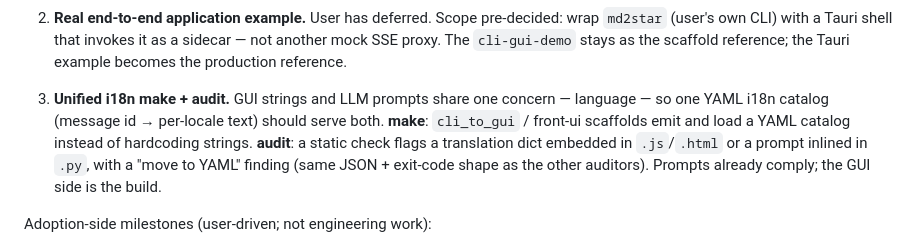
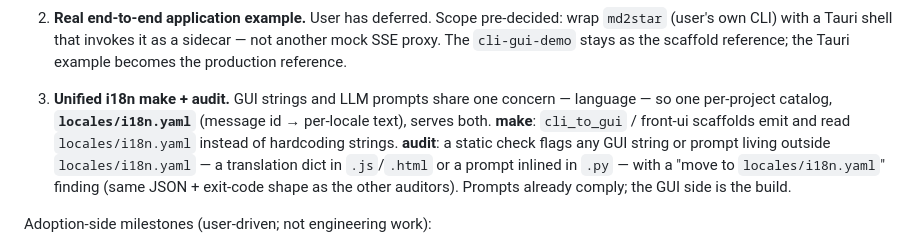
Before and after one commit to warith-harchaoui/front, a Markdown page: CHANGELOG.md, the part around the change. Rendered like a GitHub page.

```diff
--- a/CHANGELOG.md
+++ b/CHANGELOG.md
@@ -40,12 +40,14 @@ elsewhere in the codebase.
    becomes the production reference.
 
 3. **Unified i18n make + audit.** GUI strings and LLM prompts share one
-   concern — language — so one YAML i18n catalog (message id → per-locale
-   text) should serve both. **make**: `cli_to_gui` / front-ui scaffolds emit
-   and load a YAML catalog instead of hardcoding strings. **audit**: a static
-   check flags a translation dict embedded in `.js`/`.html` or a prompt inlined
-   in `.py`, with a "move to YAML" finding (same JSON + exit-code shape as the
-   other auditors). Prompts already comply; the GUI side is the build.
+   concern — language — so one per-project catalog, **`locales/i18n.yaml`**
+   (message id → per-locale text), serves both. **make**: `cli_to_gui` /
+   front-ui scaffolds emit and read `locales/i18n.yaml` instead of hardcoding
+   strings. **audit**: a static check flags any GUI string or prompt living
+   outside `locales/i18n.yaml` — a translation dict in `.js`/`.html` or a
+   prompt inlined in `.py` — with a "move to `locales/i18n.yaml`" finding (same
+   JSON + exit-code shape as the other auditors). Prompts already comply; the
+   GUI side is the build.
 
 Adoption-side milestones (user-driven; not engineering work):
 
```
Also changed, not shown: LISEZMOI.md (+7 -6 lines), README.md (+1 -1 lines).
